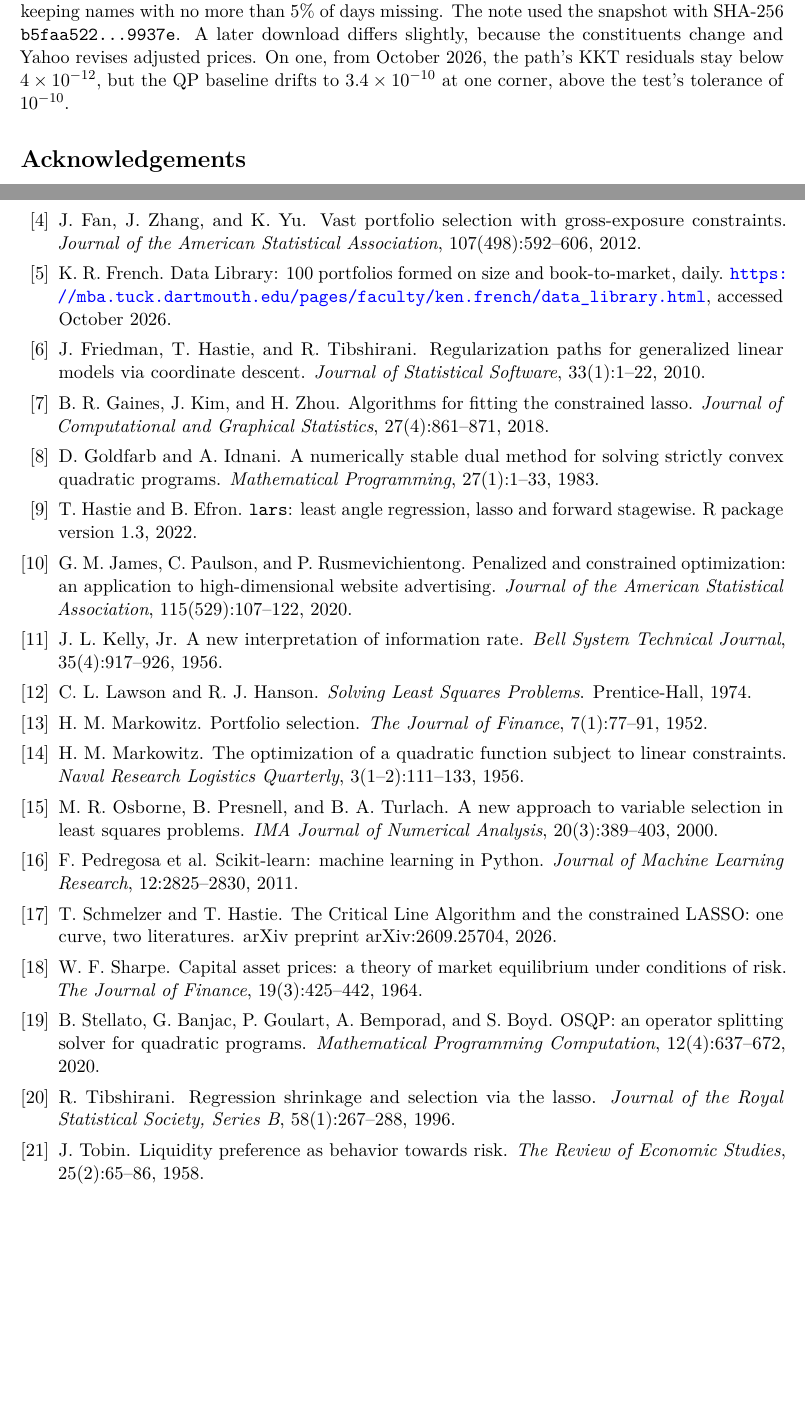
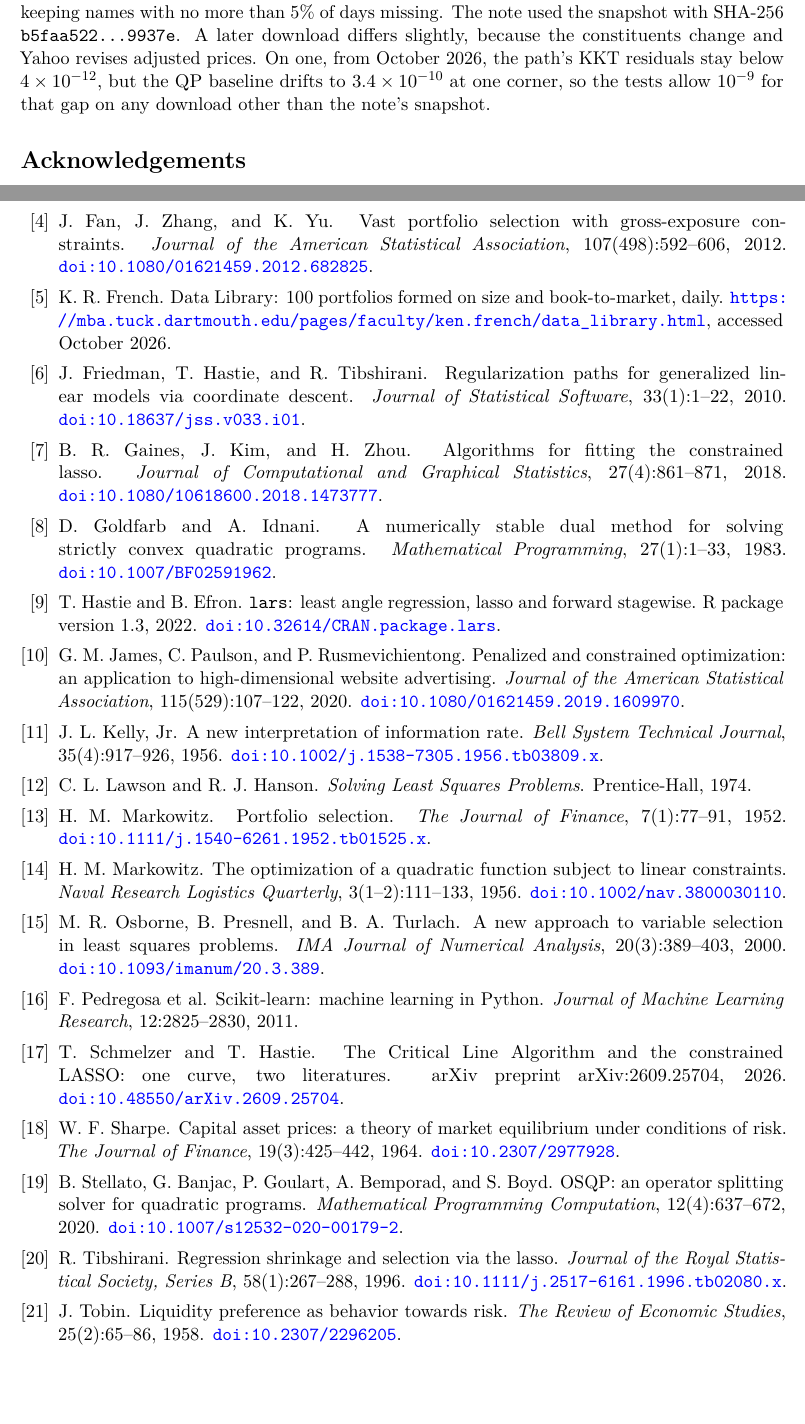
Before and after one commit to Jebel-Quant/lasso, a LaTeX paper (preprints/lasso/lasso.tex): two parts of pages 7 and 8 of 10, joined at a grey line, cut so that both start at the same text. Compiled offline with pdfLaTeX.

Commit message:
lasso: prepare for the Journal of Reproducible Statistics (#36)
- test_real_data: allow 1e-9 for the QP gap on S&P downloads other than
  the note's snapshot (1e-10 on the snapshot, as before). On the October
  2026 download the QP missed one corner by 3.4e-10 while the path's KKT
  residual stayed below 4e-12, so a reproducer's fresh download failed
  a test on the baseline, not the path. The note says so.
- keywords under the abstract (the journal asks for 4-6)
- DOIs for 18 of the 21 references, each checked against Crossref,
  CRAN or arXiv. All 21 references were checked: authors, title, venue,
  volume, issue, pages and year match their source. JMLR (scikit-learn),
  the Data Library and the 1974 Lawson-Hanson book have no DOI.

All 14 tests pass with both data sets; the arXiv source compiles
(9 pages, no overfull lines).

Co-authored-by: Claude Opus 5.5 <noreply@anthropic.com>

```diff
--- a/preprints/lasso/lasso.tex
+++ b/preprints/lasso/lasso.tex
@@ -545,8 +549,8 @@ adjusted closing prices from 2021-06-01 to 2026-06-01, keeping names with no mor
 5\% of days missing. The note used the snapshot with SHA-256 \texttt{b5faa522\ldots9937e}.
 A later download differs slightly, because the constituents change and Yahoo revises
 adjusted prices. On one, from October 2026, the path's KKT residuals stay below
-$4\times10^{-12}$, but the QP baseline drifts to $3.4\times10^{-10}$ at one corner, above the
-test's tolerance of $10^{-10}$.
+$4\times10^{-12}$, but the QP baseline drifts to $3.4\times10^{-10}$ at one corner, so the
+tests allow $10^{-9}$ for that gap on any download other than the note's snapshot.
 
 \section*{Acknowledgements}
 
@@ -575,6 +582,7 @@ J.~Fan, J.~Zhang, and K.~Yu.
 \newblock Vast portfolio selection with gross-exposure constraints.
 \newblock \emph{Journal of the American Statistical Association}, 107(498):592--606,
 2012.
+\newblock \href{https://doi.org/10.1080/01621459.2012.682825}{\texttt{doi:10.1080/01621459.2012.682825}}.
 
 \bibitem{french}
 K.~R. French.
@@ -586,22 +594,26 @@ accessed October 2026.
 J.~Friedman, T.~Hastie, and R.~Tibshirani.
 \newblock Regularization paths for generalized linear models via coordinate descent.
 \newblock \emph{Journal of Statistical Software}, 33(1):1--22, 2010.
+\newblock \href{https://doi.org/10.18637/jss.v033.i01}{\texttt{doi:10.18637/jss.v033.i01}}.
 
 \bibitem{gaines2018}
 B.~R. Gaines, J.~Kim, and H.~Zhou.
 \newblock Algorithms for fitting the constrained lasso.
 \newblock \emph{Journal of Computational and Graphical Statistics}, 27(4):861--871, 2018.
+\newblock \href{https://doi.org/10.1080/10618600.2018.1473777}{\texttt{doi:10.1080/10618600.2018.1473777}}.
 
 \bibitem{goldfarb1983}
 D.~Goldfarb and A.~Idnani.
 \newblock A numerically stable dual method for solving strictly convex quadratic
 programs.
 \newblock \emph{Mathematical Programming}, 27(1):1--33, 1983.
+\newblock \href{https://doi.org/10.1007/BF02591962}{\texttt{doi:10.1007/BF02591962}}.
 
 \bibitem{lars}
 T.~Hastie and B.~Efron.
 \newblock \texttt{lars}: least angle regression, lasso and forward stagewise.
 \newblock R package version 1.3, 2022.
+\newblock \href{https://doi.org/10.32614/CRAN.package.lars}{\texttt{doi:10.32614/CRAN.package.lars}}.
 
 \bibitem{james2020}
 G.~M. James, C.~Paulson, and P.~Rusmevichientong.
@@ -609,11 +621,13 @@ G.~M. James, C.~Paulson, and P.~Rusmevichientong.
 website advertising.
 \newblock \emph{Journal of the American Statistical Association}, 115(529):107--122,
 2020.
+\newblock \href{https://doi.org/10.1080/01621459.2019.1609970}{\texttt{doi:10.1080/01621459.2019.1609970}}.
 
 \bibitem{kelly1956}
 J.~L. Kelly, Jr.
 \newblock A new interpretation of information rate.
 \newblock \emph{Bell System Technical Journal}, 35(4):917--926, 1956.
+\newblock \href{https://doi.org/10.1002/j.1538-7305.1956.tb03809.x}{\texttt{doi:10.1002/j.1538-7305.1956.tb03809.x}}.
 
 \bibitem{lawson1974}
 C.~L. Lawson and R.~J. Hanson.
@@ -624,16 +638,19 @@ C.~L. Lawson and R.~J. Hanson.
 H.~M. Markowitz.
 \newblock Portfolio selection.
 \newblock \emph{The Journal of Finance}, 7(1):77--91, 1952.
+\newblock \href{https://doi.org/10.1111/j.1540-6261.1952.tb01525.x}{\texttt{doi:10.1111/j.1540-6261.1952.tb01525.x}}.
 
 \bibitem{markowitz1956}
 H.~M. Markowitz.
 \newblock The optimization of a quadratic function subject to linear constraints.
 \newblock \emph{Naval Research Logistics Quarterly}, 3(1--2):111--133, 1956.
+\newblock \href{https://doi.org/10.1002/nav.3800030110}{\texttt{doi:10.1002/nav.3800030110}}.
 
 \bibitem{osborne2000}
 M.~R. Osborne, B.~Presnell, and B.~A. Turlach.
 \newblock A new approach to variable selection in least squares problems.
 \newblock \emph{IMA Journal of Numerical Analysis}, 20(3):389--403, 2000.
+\newblock \href{https://doi.org/10.1093/imanum/20.3.389}{\texttt{doi:10.1093/imanum/20.3.389}}.
 
 \bibitem{sklearn}
 F.~Pedregosa et al.
@@ -645,27 +662,32 @@ T.~Schmelzer and T.~Hastie.
 \newblock The Critical Line Algorithm and the constrained LASSO: one curve, two
 literatures.
 \newblock arXiv preprint arXiv:2609.25704, 2026.
+\newblock \href{https://doi.org/10.48550/arXiv.2609.25704}{\texttt{doi:10.48550/arXiv.2609.25704}}.
 
 \bibitem{sharpe1964}
 W.~F. Sharpe.
 \newblock Capital asset prices: a theory of market equilibrium under conditions of risk.
 \newblock \emph{The Journal of Finance}, 19(3):425--442, 1964.
+\newblock \href{https://doi.org/10.2307/2977928}{\texttt{doi:10.2307/2977928}}.
 
 \bibitem{stellato2020}
 B.~Stellato, G.~Banjac, P.~Goulart, A.~Bemporad, and S.~Boyd.
 \newblock {OSQP}: an operator splitting solver for quadratic programs.
 \newblock \emph{Mathematical Programming Computation}, 12(4):637--672, 2020.
+\newblock \href{https://doi.org/10.1007/s12532-020-00179-2}{\texttt{doi:10.1007/s12532-020-00179-2}}.
 
 \bibitem{tibshirani1996}
 R.~Tibshirani.
 \newblock Regression shrinkage and selection via the lasso.
 \newblock \emph{Journal of the Royal Statistical Society, Series B}, 58(1):267--288,
 1996.
+\newblock \href{https://doi.org/10.1111/j.2517-6161.1996.tb02080.x}{\texttt{doi:10.1111/j.2517-6161.1996.tb02080.x}}.
 
 \bibitem{tobin1958}
 J.~Tobin.
 \newblock Liquidity preference as behavior towards risk.
 \newblock \emph{The Review of Economic Studies}, 25(2):65--86, 1958.
+\newblock \href{https://doi.org/10.2307/2296205}{\texttt{doi:10.2307/2296205}}.
 
 \end{thebibliography}
 
```
Also changed, not shown: preprints/lasso/lasso.tex (7 more changed lines), 1 other file.
